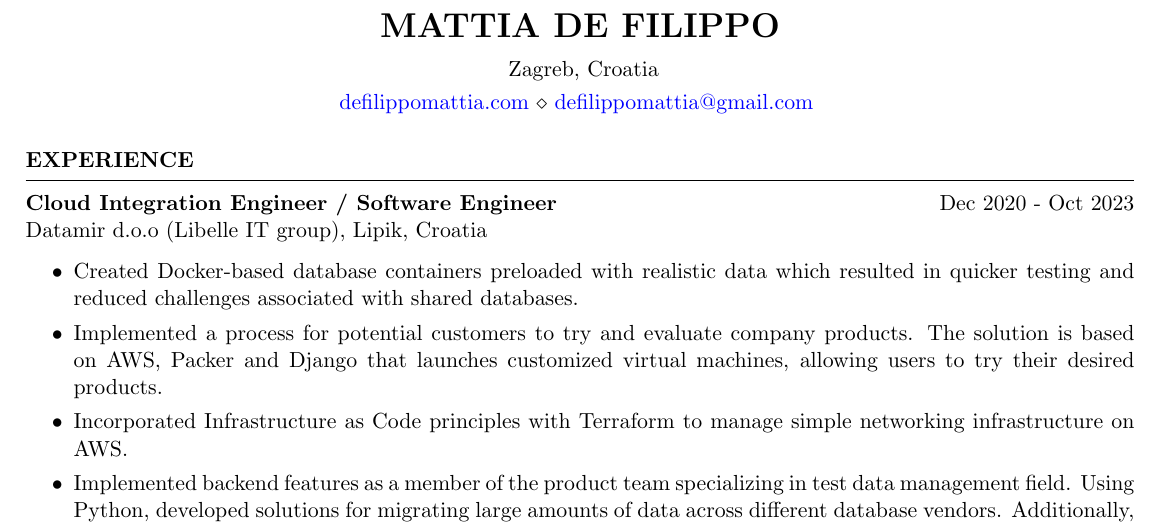
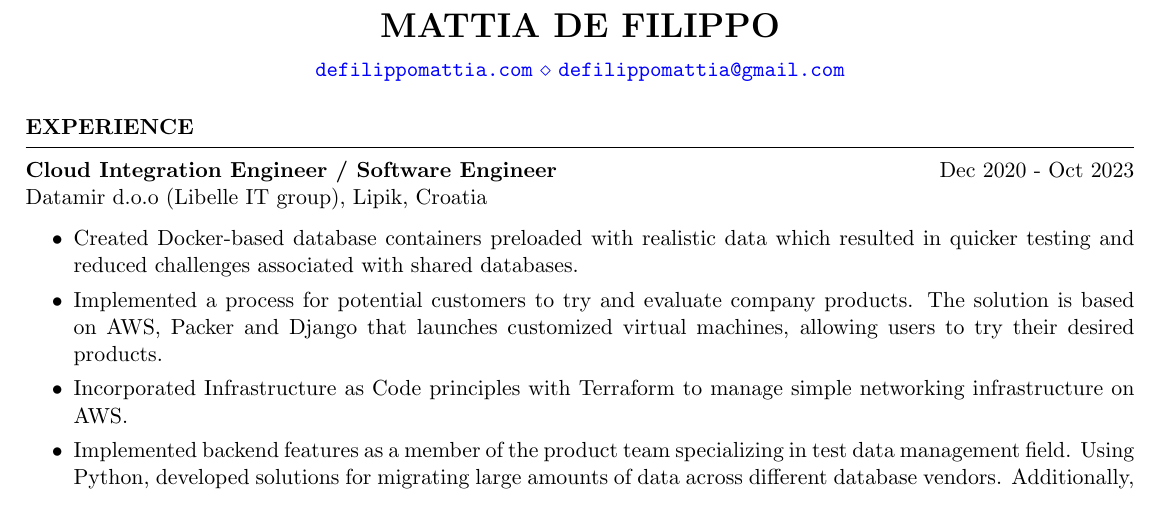
Before and after one commit to defilippomattia/defilippomattia.github.io, a LaTeX CV (de-filippo-mattia-cv.tex): part of the page, cut so that both start at the same text. Compiled offline with pdfLaTeX.

Commit message:
cv changes 2

```diff
--- a/de-filippo-mattia-cv.tex
+++ b/de-filippo-mattia-cv.tex
@@ -5,9 +5,7 @@
 \newcommand{\itab}[1]{\hspace{0em}\rlap{#1}}
 \name{Mattia de Filippo} % Your name
 % You can merge both of these into a single line, if you do not have a website.
-\address{ Zagreb, Croatia}
-\address{\href{defilippomattia.com}{defilippomattia.com} \\  \href{mailto:defilippomattia@gmail.com}{defilippomattia@gmail.com}
-}  %
+\address{\textcolor{blue}{\texttt{defilippomattia.com} \\ \texttt{defilippomattia@gmail.com}}}
 
 \begin{document}
 
```
